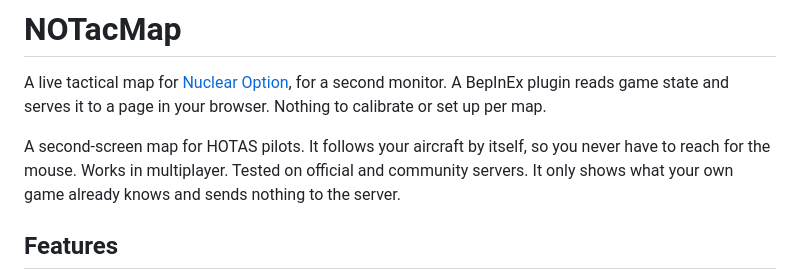
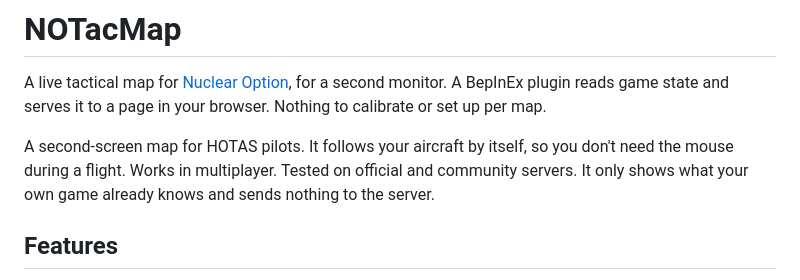
Before and after one commit to Big-LouDE/NOTacMap, a Markdown page: README.md, the part around the change. Rendered like a GitHub page.

Commit message:
Say that HOTAS pilots don't need the mouse during a flight
The settings and the fullscreen button still need it, so the line promised too much.

```diff
--- a/README.md
+++ b/README.md
@@ -2,7 +2,7 @@
 
 A live tactical map for [Nuclear Option](https://store.steampowered.com/app/2168680/Nuclear_Option/), for a second monitor. A BepInEx plugin reads game state and serves it to a page in your browser. Nothing to calibrate or set up per map.
 
-A second-screen map for HOTAS pilots. It follows your aircraft by itself, so you never have to reach for the mouse. Works in multiplayer. Tested on official and community servers. It only shows what your own game already knows and sends nothing to the server.
+A second-screen map for HOTAS pilots. It follows your aircraft by itself, so you don't need the mouse during a flight. Works in multiplayer. Tested on official and community servers. It only shows what your own game already knows and sends nothing to the server.
 
 ## Features
 
```
Also changed, not shown: thunderstore/README.md (+1 -1 lines).
